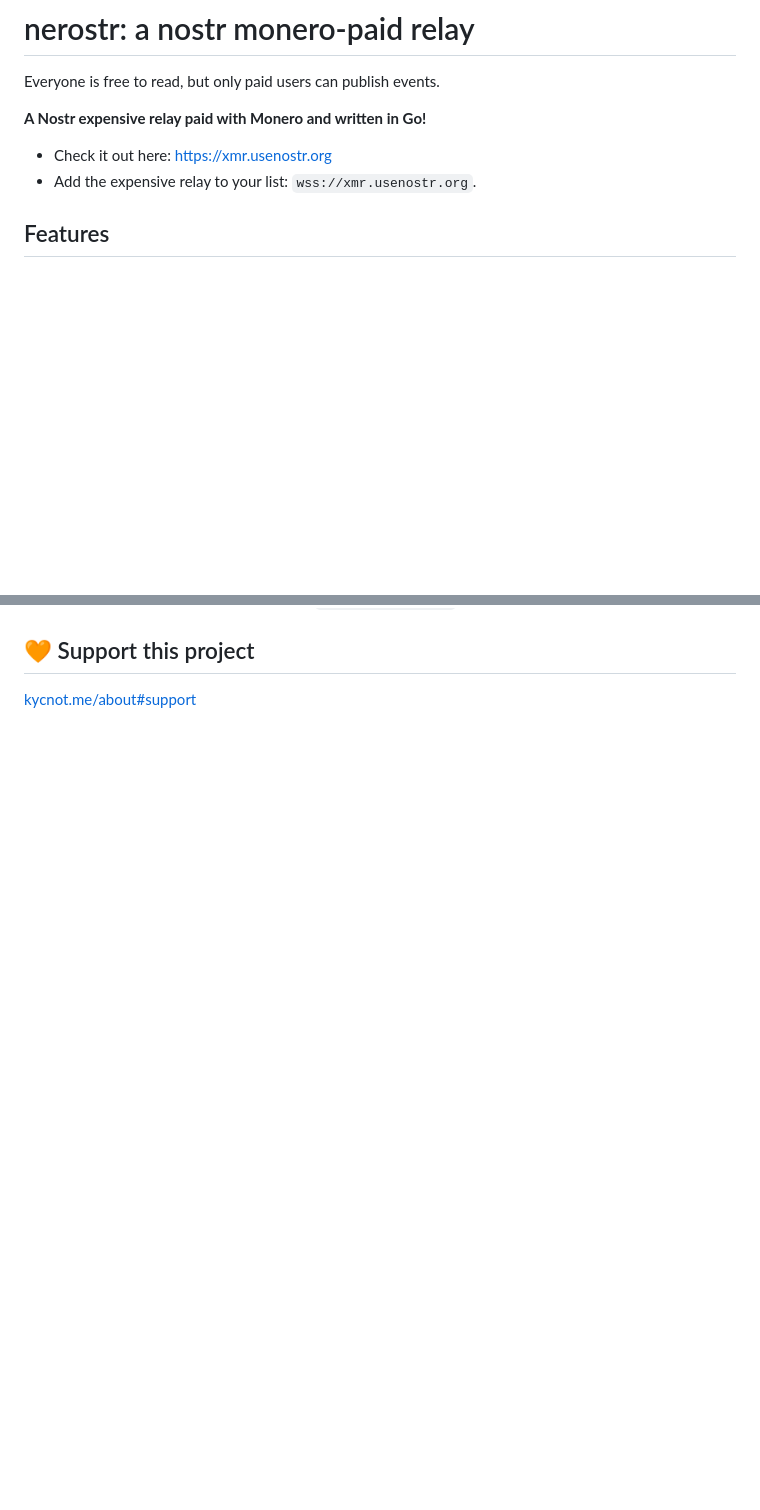
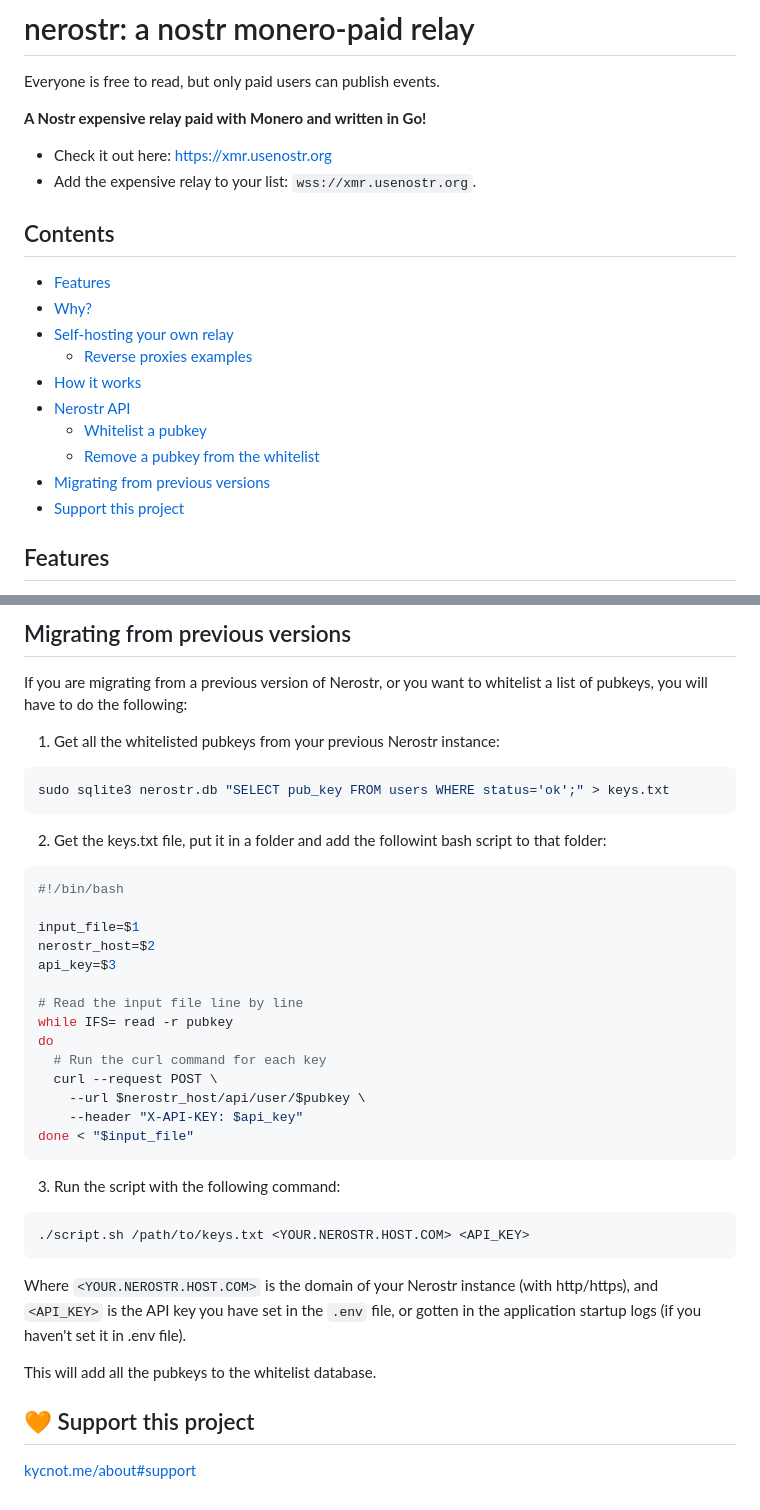
Before and after one commit to pluja/nerostr, a Markdown page: README.md, 2 parts joined by grey strips. Rendered like a GitHub page; blank space fills up the shorter version.

````diff
--- a/README.md
+++ b/README.md
@@ -6,6 +6,19 @@ Everyone is free to read, but only paid users can publish events.
 
 - Check it out here: https://xmr.usenostr.org
 - Add the expensive relay to your list: `wss://xmr.usenostr.org`.
+
+## Contents
+
+- [Features](#features)
+- [Why?](#why)
+- [Self-hosting your own relay](#self-hosting-your-own-relay)
+    - [Reverse proxies examples](#reverse-proxies-examples)
+- [How it works](#brief-explanation-of-how-it-works)
+- [Nerostr API](#api)
+    - [Whitelist a pubkey](#whitelist-a-pubkey)
+    - [Remove a pubkey from the whitelist](#remove-a-pubkey-from-the-whitelist)
+- [Migrating from previous versions](#migrating-from-previous-versions)
+- [Support this project](#-support-this-project)
 
 ## Features
 
@@ -66,3 +145,42 @@ The payment monitor talks directly with the `monero-wallet-rpc` to check for pay
+## Migrating from previous versions
+
+If you are migrating from a previous version of Nerostr, or you want to whitelist a list of pubkeys, you will have to do the following:
+
+1. Get all the whitelisted pubkeys from your previous Nerostr instance:
+
+```bash
+sudo sqlite3 nerostr.db "SELECT pub_key FROM users WHERE status='ok';" > keys.txt
+```
+
+2. Get the keys.txt file, put it in a folder and add the followint bash script to that folder:
+
+```bash
+#!/bin/bash
+
+input_file=$1
+nerostr_host=$2
+api_key=$3
+
+# Read the input file line by line
+while IFS= read -r pubkey
+do
+  # Run the curl command for each key
+  curl --request POST \
+    --url $nerostr_host/api/user/$pubkey \
+    --header "X-API-KEY: $api_key"
+done < "$input_file"
+```
+
+3. Run the script with the following command:
+
+```bash
+./script.sh /path/to/keys.txt <YOUR.NEROSTR.HOST.COM> <API_KEY>
+```
+
+Where `<YOUR.NEROSTR.HOST.COM>` is the domain of your Nerostr instance (with http/https), and `<API_KEY>` is the API key you have set in the `.env` file, or gotten in the application startup logs (if you haven't set it in .env file).
+
+This will add all the pubkeys to the whitelist database.
+
 ## 🧡 Support this project
 
 [kycnot.me/about#support](https://kycnot.me/about#support)
````
Also changed, not shown: other parts of README.md (+68 -2 lines).
